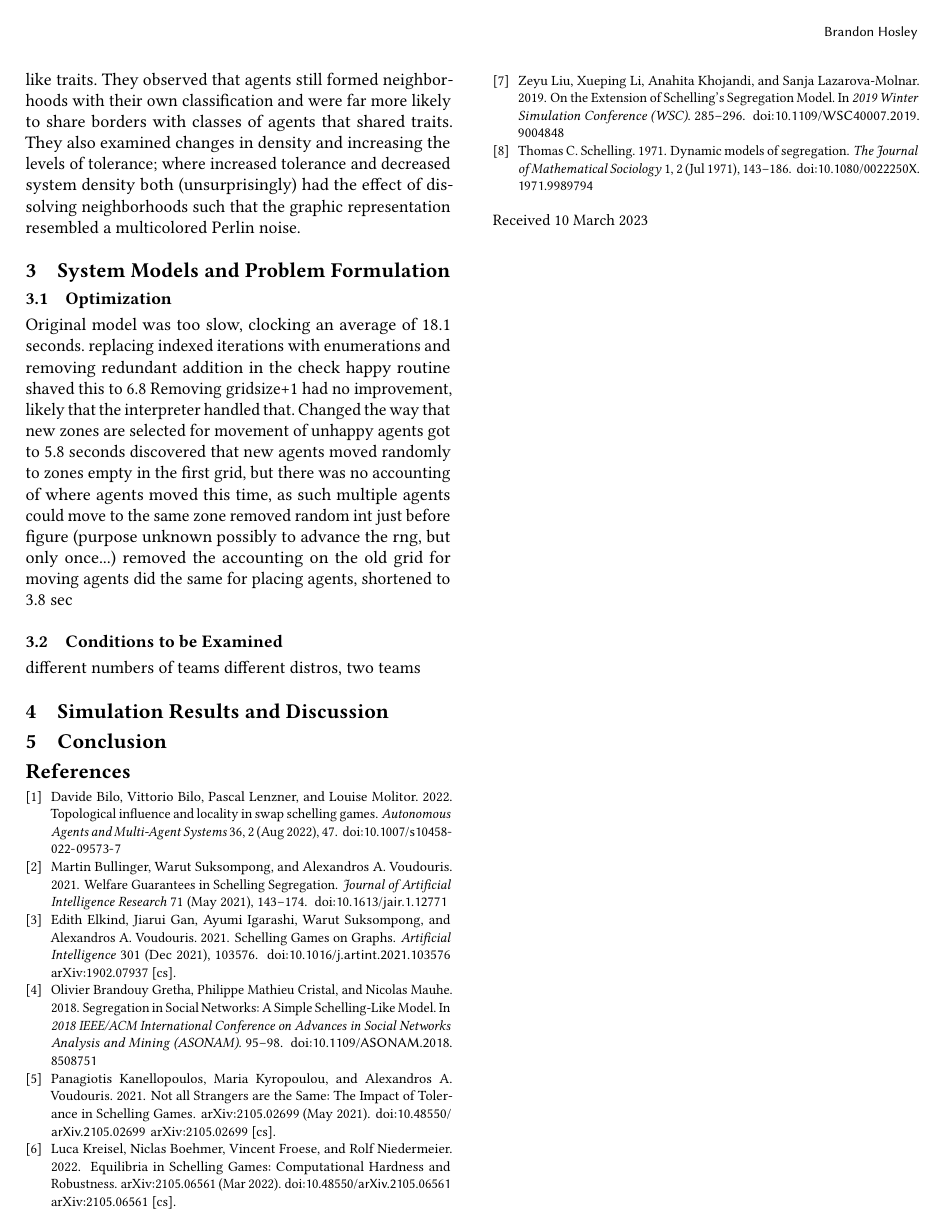
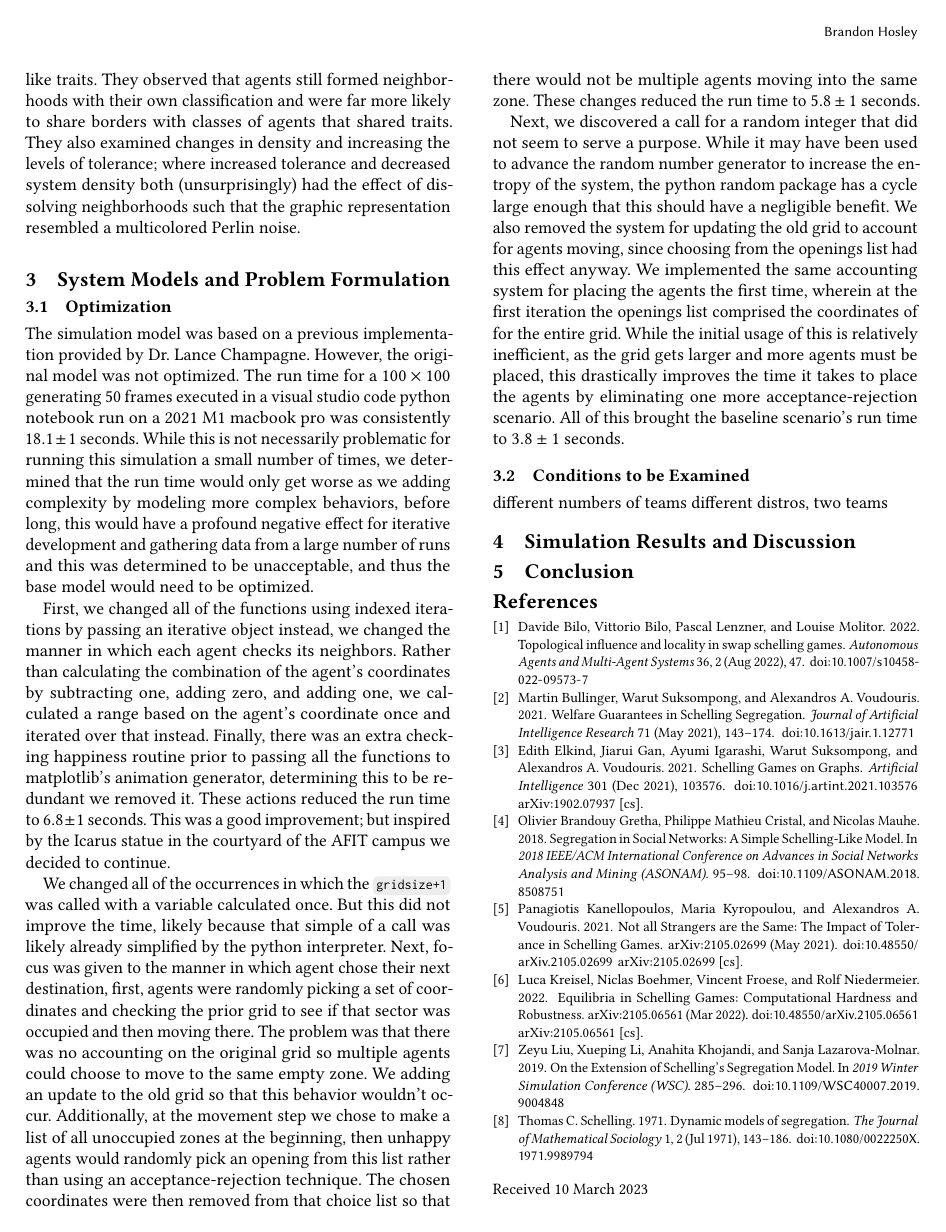
Before and after one commit to bhosley/Schoolwork, a LaTeX paper (2023Q1 - Discrete Event Simulation/Project/SimulationProject.tex): page 2 of 2. Compiled offline with pdfLaTeX.

Commit message:
Update SimulationProject.tex

```diff
--- a/2023Q1 - Discrete Event Simulation/Project/SimulationProject.tex
+++ b/2023Q1 - Discrete Event Simulation/Project/SimulationProject.tex
@@ -2,7 +2,10 @@
 \documentclass[sigplan,nonacm]{acmart}
 \usepackage[english]{babel}
 \usepackage[utf8x]{inputenc}
+
 %\usepackage{amsmath,amssymb,amsthm}
+\usepackage{tcolorbox}
+\newtcbox{\inlinecode}{on line, boxrule=0pt, boxsep=0pt, top=2pt, left=2pt, bottom=2pt, right=2pt, colback=gray!15, colframe=white, fontupper={\ttfamily \footnotesize}}
 
 %\usepackage{enumerate}
 %\usepackage{graphicx}
@@ -123,25 +126,46 @@ the graphic representation resembled a multicolored Perlin noise.
 \section{System Models and Problem Formulation}
 \subsection{Optimization}
 
+The simulation model was based on a previous implementation provided by Dr. Lance Champagne.
+However, the original model was not optimized.
+The run time for a \(100\times100\) generating \(50\) frames executed in a visual studio code python notebook run
+on a 2021 M1 macbook pro was consistently \(18.1\pm1\) seconds.
+While this is not necessarily problematic for running this simulation a small number of times,
+we determined that the run time would only get worse as we adding complexity by modeling more complex behaviors,
+before long, this would have a profound negative effect for iterative development and gathering data from a large number of runs
+and this was determined to be unacceptable, and thus the base model would need to be optimized.
+
+First, we changed all of the functions using indexed iterations by passing an iterative object instead,
+we changed the manner in which each agent checks its neighbors.
+Rather than calculating the combination of the agent's coordinates by subtracting one, adding zero, and adding one,
+we calculated a range based on the agent's coordinate once and iterated over that instead.
+Finally, there was an extra checking happiness routine prior to passing all the functions to matplotlib's
+animation generator, determining this to be redundant we removed it.
+These actions reduced the run time to \(6.8\pm1\) seconds.
+This was a good improvement; but inspired by the Icarus statue in the courtyard of the AFIT campus we decided to continue.
 
 
+We changed all of the occurrences in which the \inlinecode{gridsize+1} was called with a variable calculated once.
+But this did not improve the time, likely because that simple of a call was likely already simplified by the python interpreter.
+Next, focus was given to the manner in which agent chose their next destination, first, agents were randomly picking
+a set of coordinates and checking the prior grid to see if that sector was occupied and then moving there.
+The problem was that there was no accounting on the original grid so multiple agents could choose to move to the same empty zone.
+We adding an update to the old grid so that this behavior wouldn't occur. Additionally, at the movement
+step we chose to make a list of all unoccupied zones at the beginning, then unhappy agents would randomly pick an opening from
+this list rather than using an acceptance-rejection technique.
+The chosen coordinates were then removed from that choice list so that there would not be multiple agents moving into the same zone.
+These changes reduced the run time to \(5.8\pm1\) seconds.
 
-
-Original model was too slow, clocking an average of 18.1 seconds.
-%
-replacing indexed iterations with enumerations and
-removing redundant addition in the check happy routine shaved this to 6.8
-%
-Removing gridsize+1 had no improvement, likely that the interpreter handled that.
-%
-Changed the way that new zones are selected for movement of unhappy agents got to 5.8 seconds
-discovered that new agents moved randomly to zones empty in the first grid, but there was no accounting
-of where agents moved this time, as such multiple agents could move to the same zone
-%
-removed random int just before figure (purpose unknown possibly to advance the rng, but only once...)
-removed the accounting on the old grid for moving agents
-%
-did the same for placing agents, shortened to 3.8 sec
+Next, we discovered a call for a random integer that did not seem to serve a purpose.
+While it may have been used to advance the random number generator to increase the entropy of the system,
+the python random package has a cycle large enough that this should have a negligible benefit.
+We also removed the system for updating the old grid to account for agents moving,
+since choosing from the openings list had this effect anyway.
+We implemented the same accounting system for placing the agents the first time,
+wherein at the first iteration the openings list comprised the coordinates of for the entire grid.
+While the initial usage of this is relatively inefficient, as the grid gets larger and more agents must be placed,
+this drastically improves the time it takes to place the agents by eliminating one more acceptance-rejection scenario.
+All of this brought the baseline scenario's run time to \(3.8\pm1\) seconds.
 
 \subsection{Conditions to be Examined}
 
```
